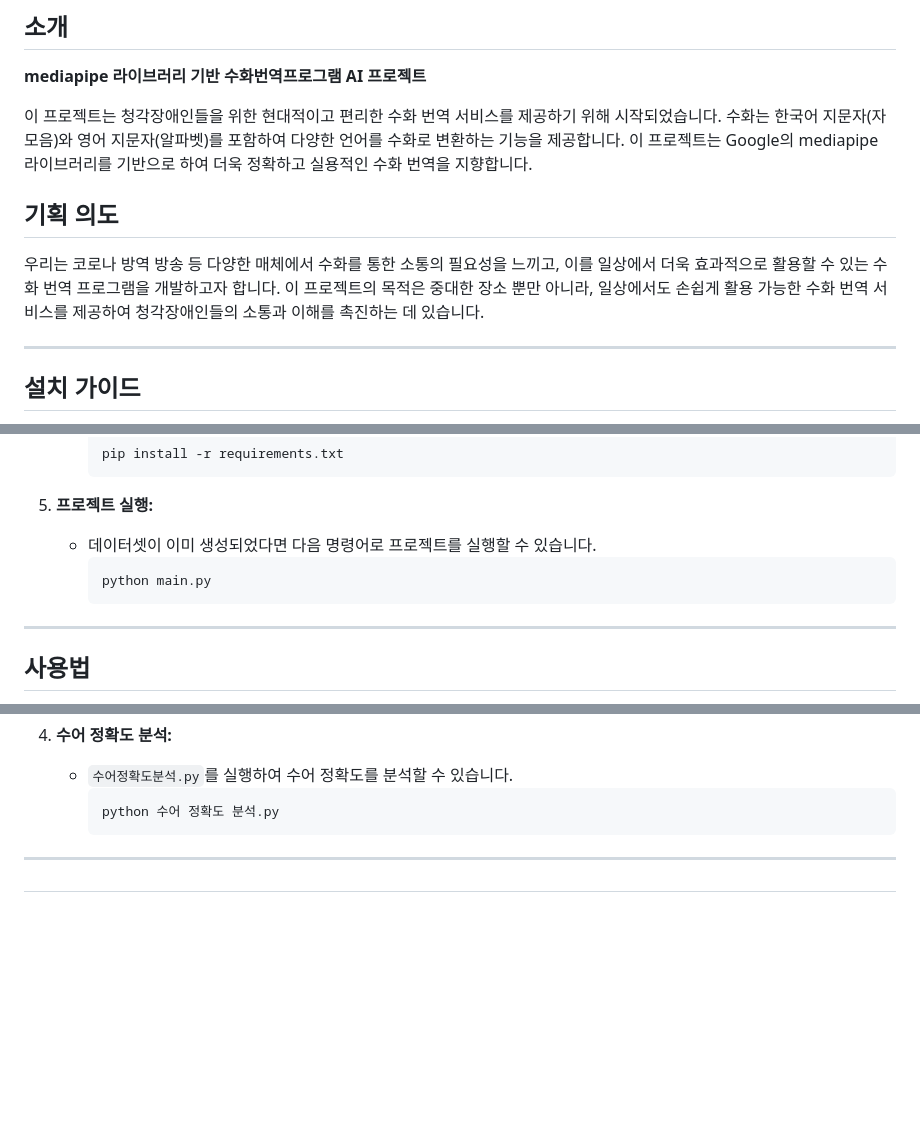
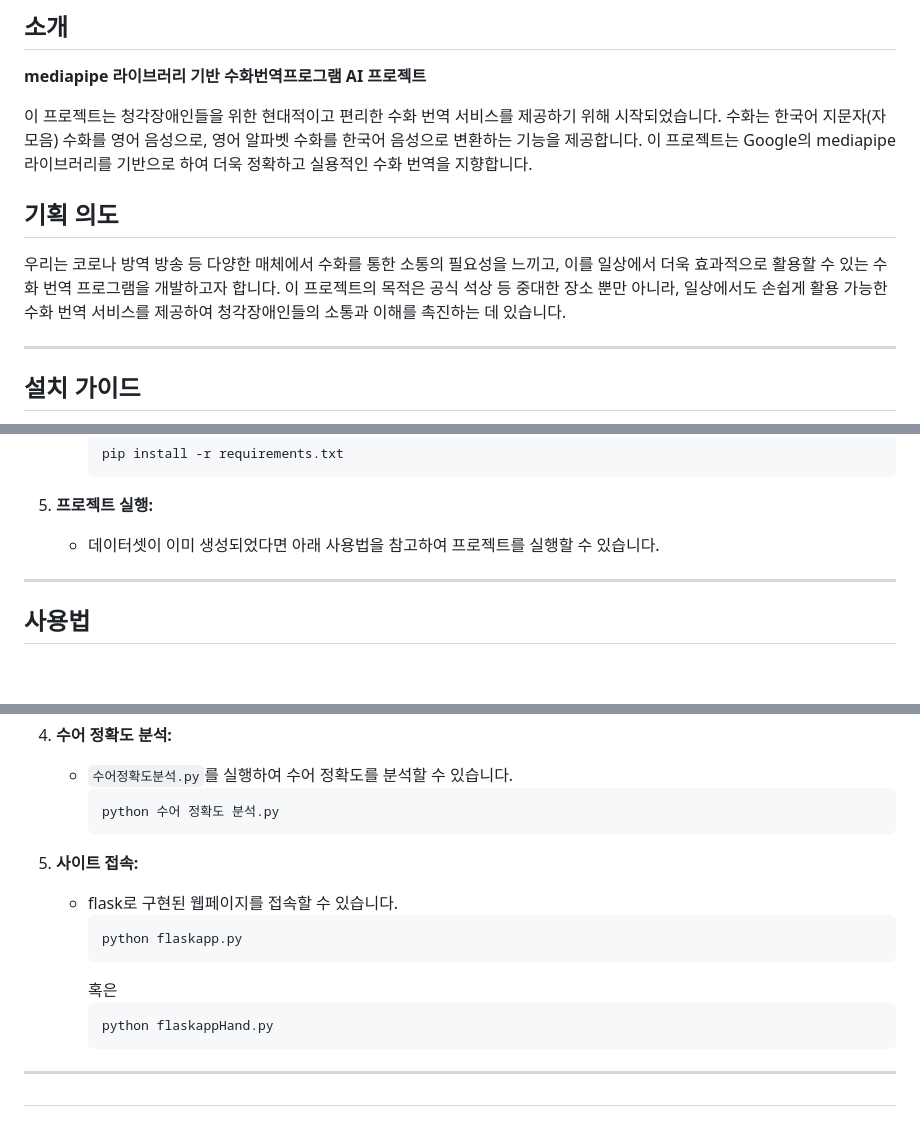
Before and after one commit to munsa3407/signLanguageTranslater, a Markdown page: README.md, 3 parts joined by grey strips. GitHub-like rendering; blank space fills up the shorter version.

Commit message:
#2 Update README.md

````diff
--- a/README.md
+++ b/README.md
@@ -4,12 +4,12 @@
 
 **mediapipe 라이브러리 기반 수화번역프로그램 AI 프로젝트**
 
-이 프로젝트는 청각장애인들을 위한 현대적이고 편리한 수화 번역 서비스를 제공하기 위해 시작되었습니다. 수화는 한국어 지문자(자모음)와 영어 지문자(알파벳)를 포함하여 다양한 언어를 수화로 변환하는 기능을 제공합니다. 이 프로젝트는 Google의 mediapipe 라이브러리를 기반으로 하여 더욱 정확하고 실용적인 수화 번역을 지향합니다.
+이 프로젝트는 청각장애인들을 위한 현대적이고 편리한 수화 번역 서비스를 제공하기 위해 시작되었습니다. 수화는 한국어 지문자(자모음) 수화를 영어 음성으로, 영어 알파벳 수화를 한국어 음성으로 변환하는 기능을 제공합니다. 이 프로젝트는 Google의 mediapipe 라이브러리를 기반으로 하여 더욱 정확하고 실용적인 수화 번역을 지향합니다.
 
 
 ## 기획 의도
 
-우리는 코로나 방역 방송 등 다양한 매체에서 수화를 통한 소통의 필요성을 느끼고, 이를 일상에서 더욱 효과적으로 활용할 수 있는 수화 번역 프로그램을 개발하고자 합니다. 이 프로젝트의 목적은 중대한 장소 뿐만 아니라, 일상에서도 손쉽게 활용 가능한 수화 번역 서비스를 제공하여 청각장애인들의 소통과 이해를 촉진하는 데 있습니다.
+우리는 코로나 방역 방송 등 다양한 매체에서 수화를 통한 소통의 필요성을 느끼고, 이를 일상에서 더욱 효과적으로 활용할 수 있는 수화 번역 프로그램을 개발하고자 합니다. 이 프로젝트의 목적은 공식 석상 등 중대한 장소 뿐만 아니라, 일상에서도 손쉽게 활용 가능한 수화 번역 서비스를 제공하여 청각장애인들의 소통과 이해를 촉진하는 데 있습니다.
 
 ---
 
@@ -36,10 +36,7 @@
      ```
 
 5. **프로젝트 실행:**
-   - 데이터셋이 이미 생성되었다면 다음 명령어로 프로젝트를 실행할 수 있습니다.
-     ```
-     python main.py
-     ```
+   - 데이터셋이 이미 생성되었다면 아래 사용법을 참고하여 프로젝트를 실행할 수 있습니다.
 
 ---
 
@@ -71,6 +68,16 @@
      ```
      python 수어 정확도 분석.py
      ```
+
+5. **사이트 접속:**
+   - flask로 구현된 웹페이지를 접속할 수 있습니다.
+     ```
+     python flaskapp.py
+     ```
+     혹은
+     ```
+     python flaskappHand.py
+     ```
 ---
 
 ##
````
